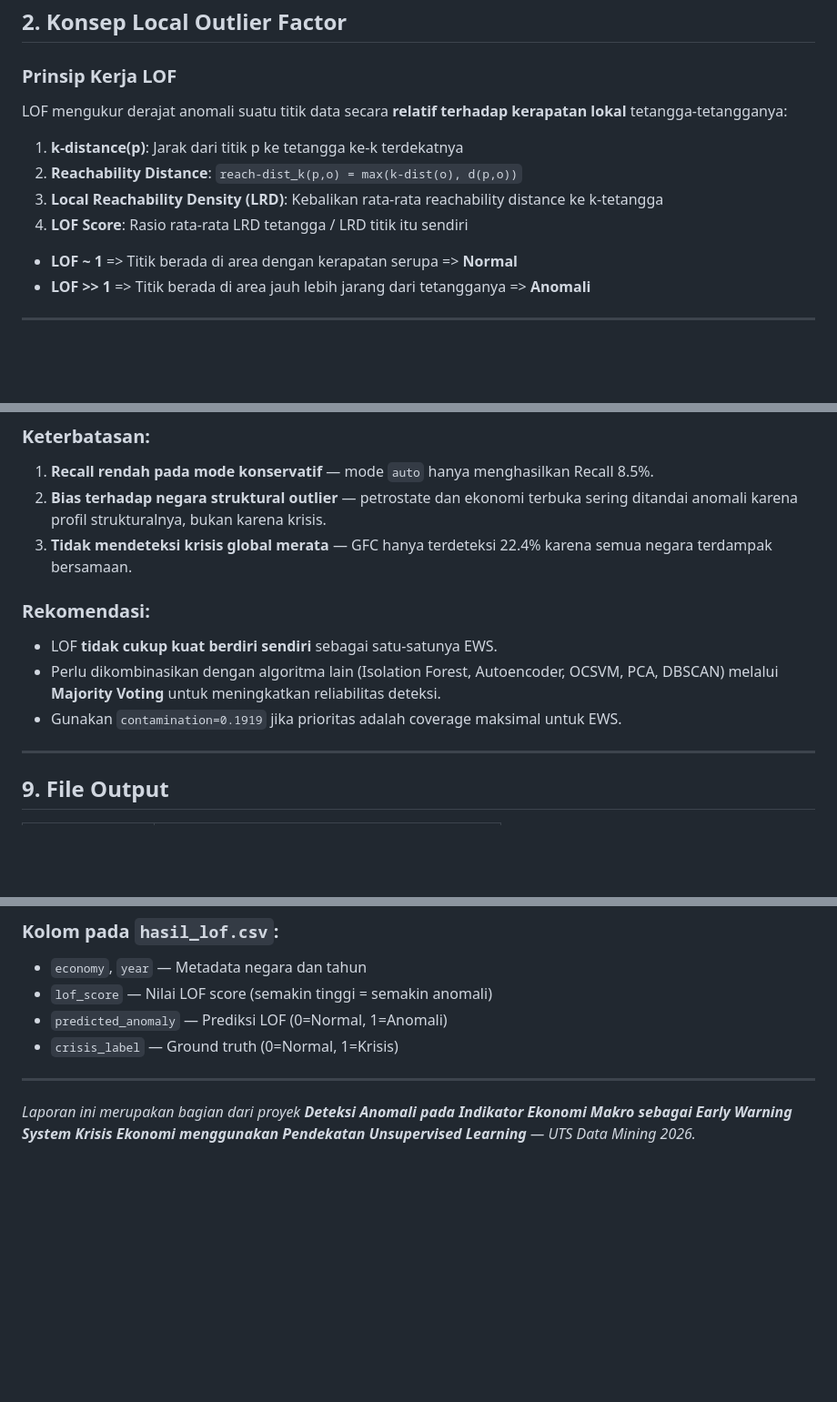
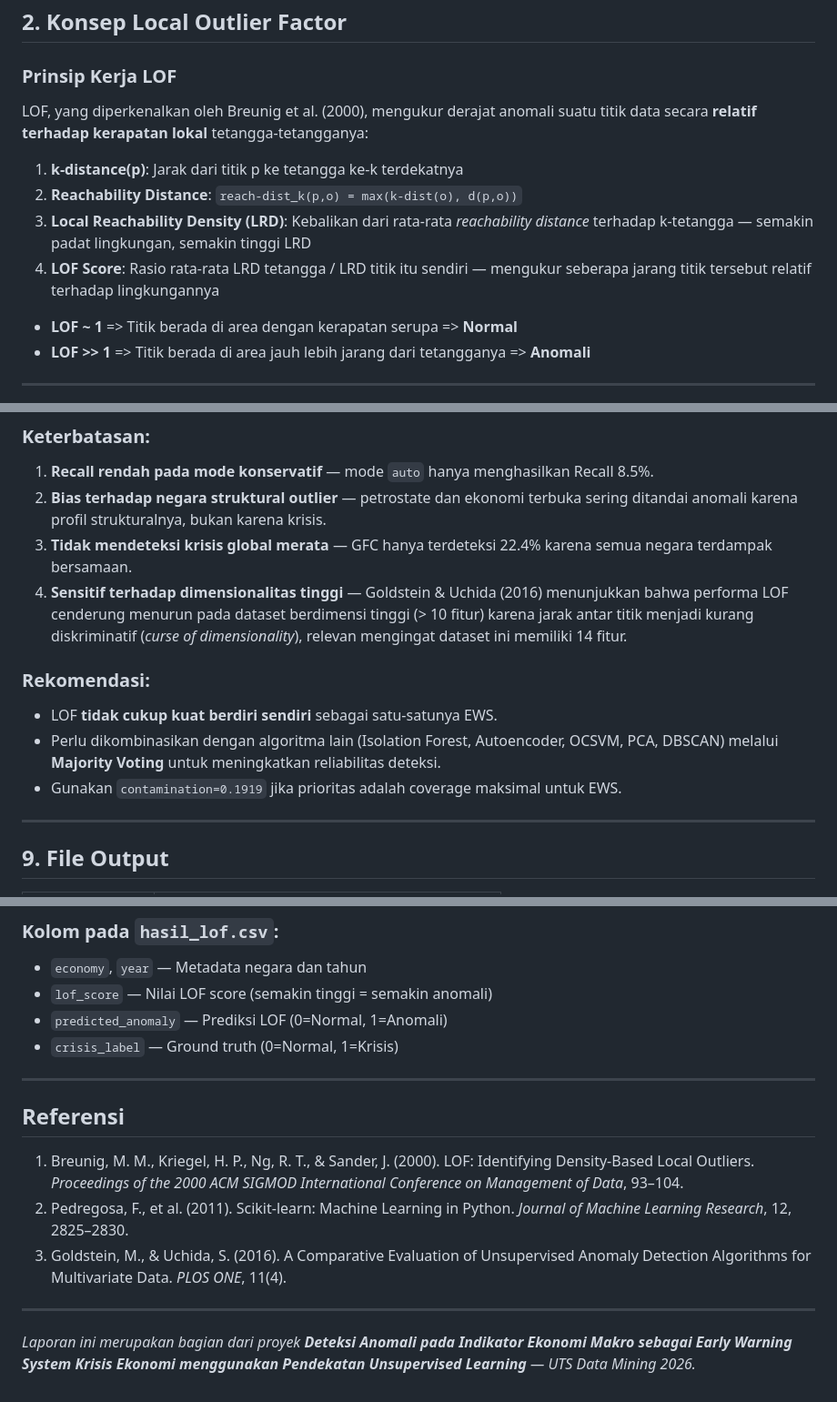
Before and after one commit to gitraya1400/ANALISIS-DETEKSI-ANOMALI-MAKROEKONOMI, a Markdown page: Amir/laporan_lof.md, 3 parts joined by grey strips. Shown at 91% size. GitHub-like rendering; blank space fills up the shorter version.

Commit message:
feat: update laporan

```diff
--- a/Amir/laporan_lof.md
+++ b/Amir/laporan_lof.md
@@ -22,12 +22,12 @@ Notebook ini mengimplementasikan **Local Outlier Factor (LOF)** sebagai salah sa
 
 ### Prinsip Kerja LOF
 
-LOF mengukur derajat anomali suatu titik data secara **relatif terhadap kerapatan lokal** tetangga-tetangganya:
+LOF, yang diperkenalkan oleh Breunig et al. (2000), mengukur derajat anomali suatu titik data secara **relatif terhadap kerapatan lokal** tetangga-tetangganya:
 
 1. **k-distance(p)**: Jarak dari titik p ke tetangga ke-k terdekatnya
 2. **Reachability Distance**: `reach-dist_k(p,o) = max(k-dist(o), d(p,o))`
-3. **Local Reachability Density (LRD)**: Kebalikan rata-rata reachability distance ke k-tetangga
-4. **LOF Score**: Rasio rata-rata LRD tetangga / LRD titik itu sendiri
+3. **Local Reachability Density (LRD)**: Kebalikan dari rata-rata *reachability distance* terhadap k-tetangga — semakin padat lingkungan, semakin tinggi LRD
+4. **LOF Score**: Rasio rata-rata LRD tetangga / LRD titik itu sendiri — mengukur seberapa jarang titik tersebut relatif terhadap lingkungannya
 
 - **LOF ~ 1** => Titik berada di area dengan kerapatan serupa => **Normal**
 - **LOF >> 1** => Titik berada di area jauh lebih jarang dari tetangganya => **Anomali**
@@ -153,12 +153,12 @@ LOF mengukur derajat anomali suatu titik data secara **relatif terhadap kerapata
 1. **Recall rendah pada mode konservatif** — mode `auto` hanya menghasilkan Recall 8.5%.
 2. **Bias terhadap negara struktural outlier** — petrostate dan ekonomi terbuka sering ditandai anomali karena profil strukturalnya, bukan karena krisis.
 3. **Tidak mendeteksi krisis global merata** — GFC hanya terdeteksi 22.4% karena semua negara terdampak bersamaan.
+4. **Sensitif terhadap dimensionalitas tinggi** — Goldstein & Uchida (2016) menunjukkan bahwa performa LOF cenderung menurun pada dataset berdimensi tinggi (> 10 fitur) karena jarak antar titik menjadi kurang diskriminatif (*curse of dimensionality*), relevan mengingat dataset ini memiliki 14 fitur.
 
 ### Rekomendasi:
 - LOF **tidak cukup kuat berdiri sendiri** sebagai satu-satunya EWS.
 - Perlu dikombinasikan dengan algoritma lain (Isolation Forest, Autoencoder, OCSVM, PCA, DBSCAN) melalui **Majority Voting** untuk meningkatkan reliabilitas deteksi.
 - Gunakan `contamination=0.1919` jika prioritas adalah coverage maksimal untuk EWS.
-
 ---
 
 ## 9. File Output
@@ -177,4 +177,12 @@ LOF mengukur derajat anomali suatu titik data secara **relatif terhadap kerapata
 
 ---
 
+## Referensi
+
+1. Breunig, M. M., Kriegel, H. P., Ng, R. T., & Sander, J. (2000). LOF: Identifying Density-Based Local Outliers. *Proceedings of the 2000 ACM SIGMOD International Conference on Management of Data*, 93–104.
+2. Pedregosa, F., et al. (2011). Scikit-learn: Machine Learning in Python. *Journal of Machine Learning Research*, 12, 2825–2830.
+3. Goldstein, M., & Uchida, S. (2016). A Comparative Evaluation of Unsupervised Anomaly Detection Algorithms for Multivariate Data. *PLOS ONE*, 11(4).
+
+---
+
 *Laporan ini merupakan bagian dari proyek **Deteksi Anomali pada Indikator Ekonomi Makro sebagai Early Warning System Krisis Ekonomi menggunakan Pendekatan Unsupervised Learning** — UTS Data Mining 2026.*
```
